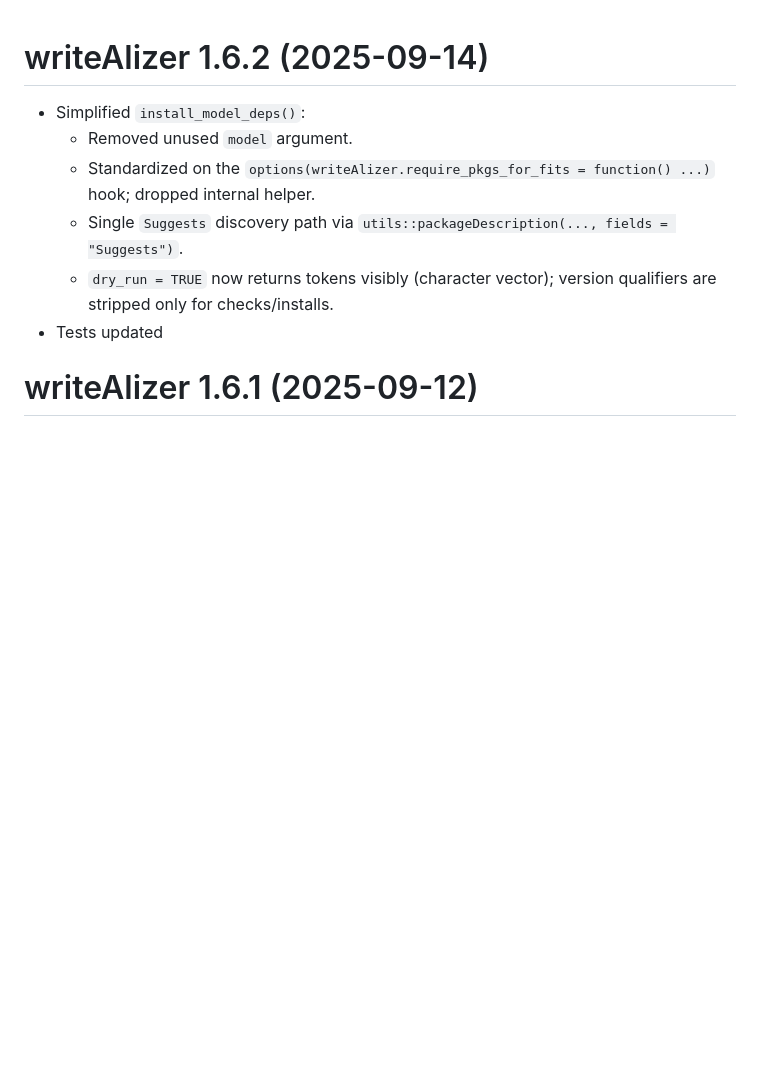
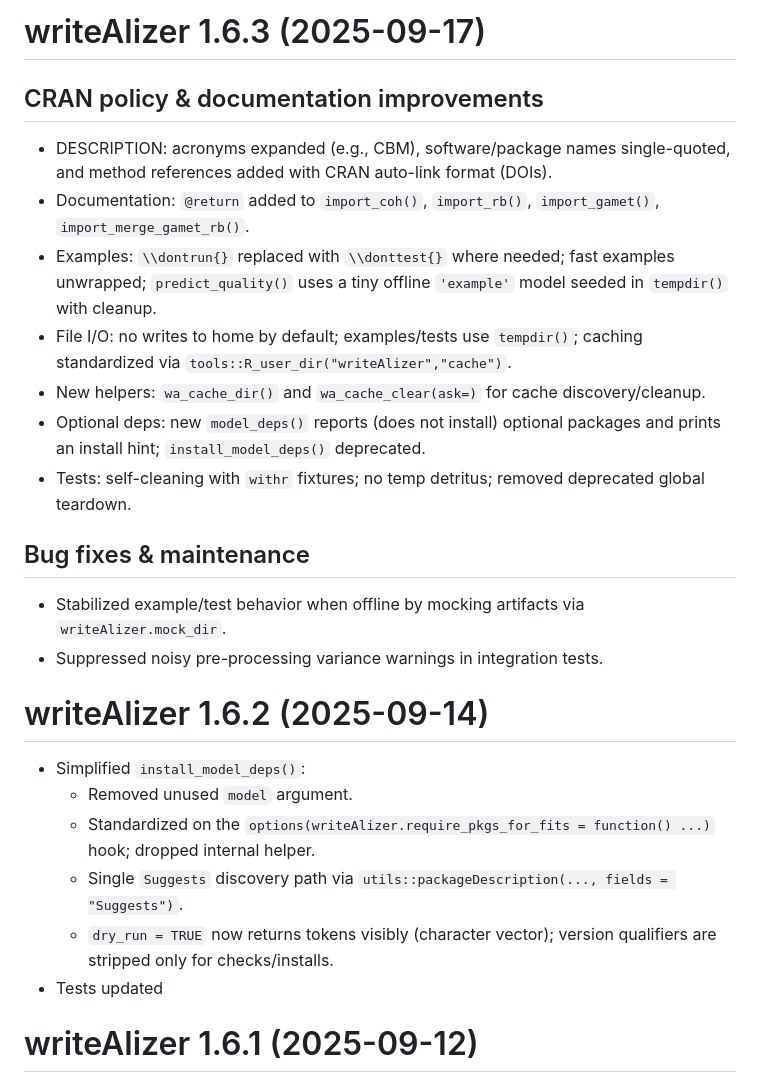
Before and after one commit to shmercer/writeAlizer, a Markdown page: NEWS.md, the part around the change. Rendered like a GitHub page; blank space fills up the shorter version.

```diff
--- a/NEWS.md
+++ b/NEWS.md
@@ -1,3 +1,19 @@
+# writeAlizer 1.6.3 (2025-09-17)
+
+## CRAN policy & documentation improvements
+- DESCRIPTION: acronyms expanded (e.g., CBM), software/package names single-quoted, and method references added with CRAN auto-link format (DOIs).
+- Documentation: `@return` added to `import_coh()`, `import_rb()`, `import_gamet()`, `import_merge_gamet_rb()`.
+- Examples: `\\dontrun{}` replaced with `\\donttest{}` where needed; fast examples unwrapped; `predict_quality()` uses a tiny offline `'example'` model seeded in `tempdir()` with cleanup.
+- File I/O: no writes to home by default; examples/tests use `tempdir()`; caching standardized via `tools::R_user_dir("writeAlizer","cache")`.
+- New helpers: `wa_cache_dir()` and `wa_cache_clear(ask=)` for cache discovery/cleanup.
+- Optional deps: new `model_deps()` reports (does not install) optional packages and prints an install hint; `install_model_deps()` deprecated.
+- Tests: self-cleaning with `withr` fixtures; no temp detritus; removed deprecated global teardown.
+
+## Bug fixes & maintenance
+- Stabilized example/test behavior when offline by mocking artifacts via `writeAlizer.mock_dir`.
+- Suppressed noisy pre-processing variance warnings in integration tests.
+
+
 # writeAlizer 1.6.2 (2025-09-14)
 
 - Simplified `install_model_deps()`:
```
